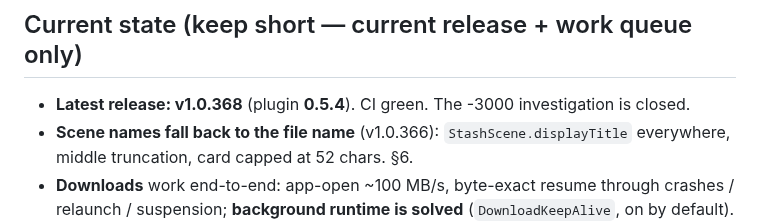
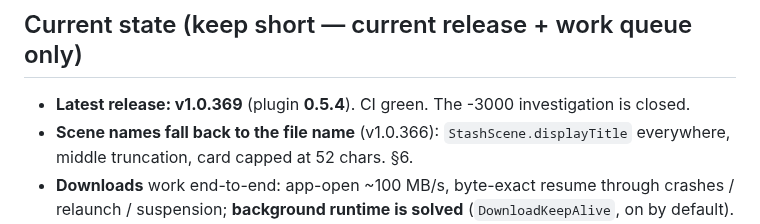
Before and after one commit to nphil/stashy, a Markdown page: CLAUDE.md, the part around the change. Drawn GitHub-style.

Commit message:
docs: current release is v1.0.369
Co-Authored-By: Claude Opus 5 <noreply@anthropic.com>
Claude-Session: https://claude.ai/code/session_01UoYTWuaZNHcy7kVugAWpBd

```diff
--- a/CLAUDE.md
+++ b/CLAUDE.md
@@ -128,7 +128,7 @@ compiler.** Repo `nphil/stashy` is the ONLY repo you may read/write. App code: `
   do not re-apply). Check before re-analyzing perf.
 
 ## Current state (keep short — current release + work queue only)
-- **Latest release: v1.0.368** (plugin **0.5.4**). CI green. The -3000 investigation is closed.
+- **Latest release: v1.0.369** (plugin **0.5.4**). CI green. The -3000 investigation is closed.
 - **Scene names fall back to the file name** (v1.0.366): `StashScene.displayTitle` everywhere, middle
   truncation, card capped at 52 chars. §6.
 - **Downloads** work end-to-end: app-open ~100 MB/s, byte-exact resume through crashes / relaunch /
```
